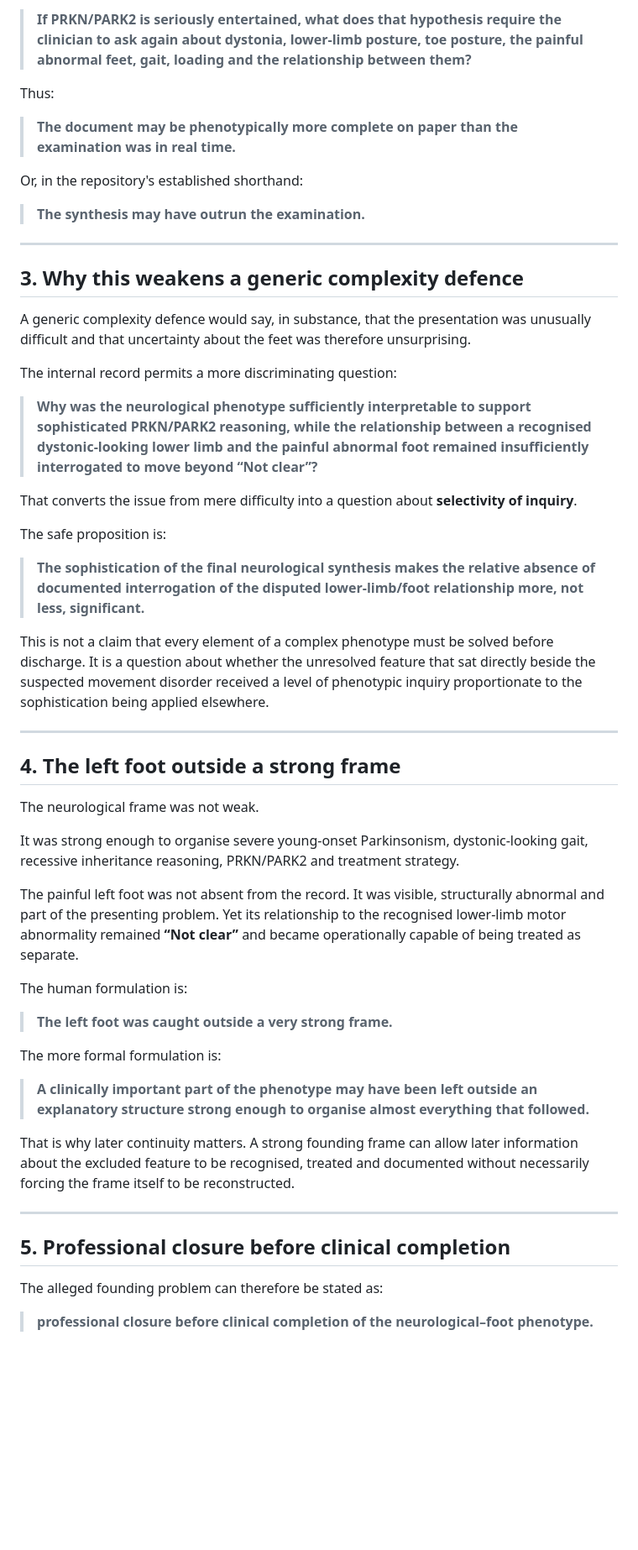
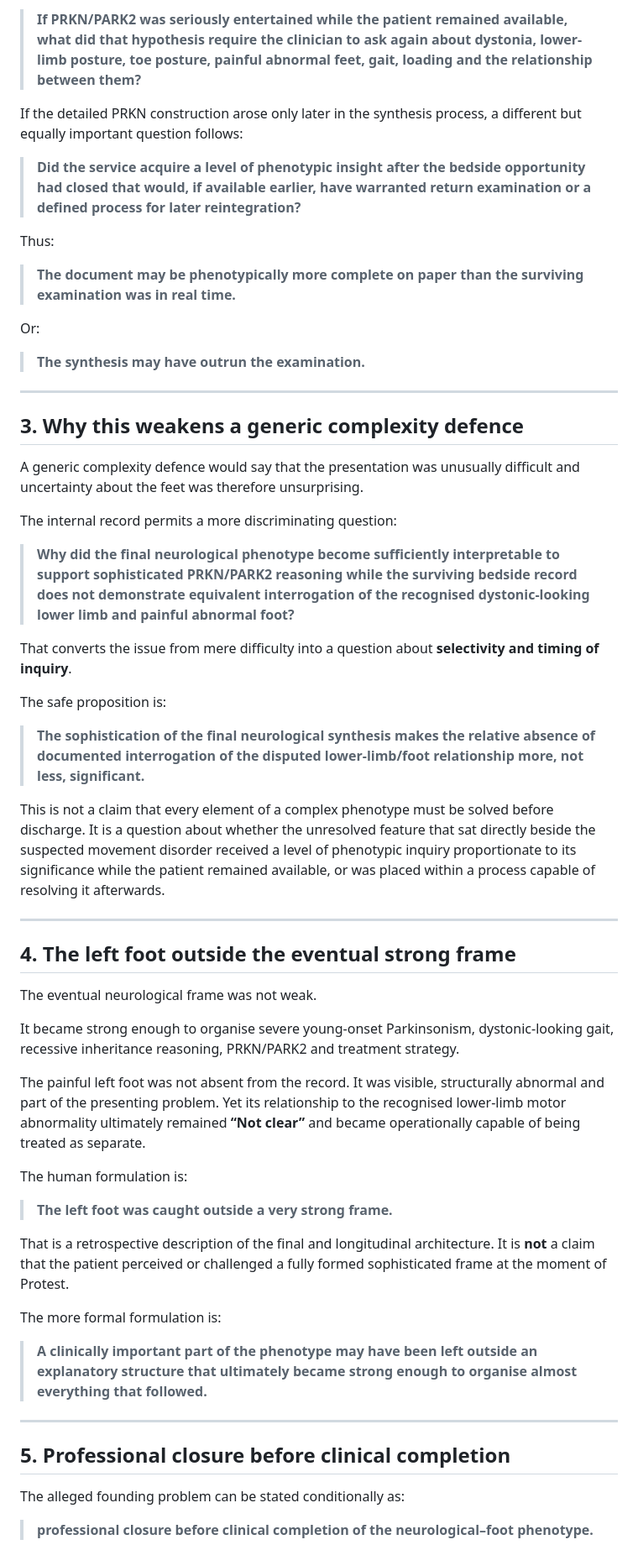
Before and after one commit to TitanicParker/strong-formulation, a Markdown page: COMPLEXITY_AND_SYNTHESIS_EXAMINATION_DIFFERENTIAL.md, the part around one of its changes. Shown at 84% size. GitHub-like rendering; blank space fills up the shorter version.

Commit message:
Apply temporal qualification to synthesis examination differential

```diff
--- a/COMPLEXITY_AND_SYNTHESIS_EXAMINATION_DIFFERENTIAL.md
+++ b/COMPLEXITY_AND_SYNTHESIS_EXAMINATION_DIFFERENTIAL.md
@@ -48,11 +54,15 @@ What is not equally visible is the return journey:
 
-> **If PRKN/PARK2 is seriously entertained, what does that hypothesis require the clinician to ask again about dystonia, lower-limb posture, toe posture, the painful abnormal feet, gait, loading and the relationship between them?**
+> **If PRKN/PARK2 was seriously entertained while the patient remained available, what did that hypothesis require the clinician to ask again about dystonia, lower-limb posture, toe posture, painful abnormal feet, gait, loading and the relationship between them?**
+
+If the detailed PRKN construction arose only later in the synthesis process, a different but equally important question follows:
+
+> **Did the service acquire a level of phenotypic insight after the bedside opportunity had closed that would, if available earlier, have warranted return examination or a defined process for later reintegration?**
 
 Thus:
 
-> **The document may be phenotypically more complete on paper than the examination was in real time.**
+> **The document may be phenotypically more complete on paper than the surviving examination was in real time.**
 
-Or, in the repository's established shorthand:
+Or:
 
 > **The synthesis may have outrun the examination.**
 
@@ -60,45 +70,45 @@ Or, in the repository's established shorthand:
 
 ## 3. Why this weakens a generic complexity defence
 
-A generic complexity defence would say, in substance, that the presentation was unusually difficult and that uncertainty about the feet was therefore unsurprising.
+A generic complexity defence would say that the presentation was unusually difficult and uncertainty about the feet was therefore unsurprising.
 
 The internal record permits a more discriminating question:
 
-> **Why was the neurological phenotype sufficiently interpretable to support sophisticated PRKN/PARK2 reasoning, while the relationship between a recognised dystonic-looking lower limb and the painful abnormal foot remained insufficiently interrogated to move beyond “Not clear”?**
+> **Why did the final neurological phenotype become sufficiently interpretable to support sophisticated PRKN/PARK2 reasoning while the surviving bedside record does not demonstrate equivalent interrogation of the recognised dystonic-looking lower limb and painful abnormal foot?**
 
-That converts the issue from mere difficulty into a question about **selectivity of inquiry**.
+That converts the issue from mere difficulty into a question about **selectivity and timing of inquiry**.
 
 The safe proposition is:
 
 > **The sophistication of the final neurological synthesis makes the relative absence of documented interrogation of the disputed lower-limb/foot relationship more, not less, significant.**
 
-This is not a claim that every element of a complex phenotype must be solved before discharge. It is a question about whether the unresolved feature that sat directly beside the suspected movement disorder received a level of phenotypic inquiry proportionate to the sophistication being applied elsewhere.
+This is not a claim that every element of a complex phenotype must be solved before discharge. It is a question about whether the unresolved feature that sat directly beside the suspected movement disorder received a level of phenotypic inquiry proportionate to its significance while the patient remained available, or was placed within a process capable of resolving it afterwards.
 
 ---
 
-## 4. The left foot outside a strong frame
+## 4. The left foot outside the eventual strong frame
 
-The neurological frame was not weak.
+The eventual neurological frame was not weak.
 
-It was strong enough to organise severe young-onset Parkinsonism, dystonic-looking gait, recessive inheritance reasoning, PRKN/PARK2 and treatment strategy.
+It became strong enough to organise severe young-onset Parkinsonism, dystonic-looking gait, recessive inheritance reasoning, PRKN/PARK2 and treatment strategy.
 
-The painful left foot was not absent from the record. It was visible, structurally abnormal and part of the presenting problem. Yet its relationship to the recognised lower-limb motor abnormality remained **“Not clear”** and became operationally capable of being treated as separate.
+The painful left foot was not absent from the record. It was visible, structurally abnormal and part of the presenting problem. Yet its relationship to the recognised lower-limb motor abnormality ultimately remained **“Not clear”** and became operationally capable of being treated as separate.
 
 The human formulation is:
 
 > **The left foot was caught outside a very strong frame.**
 
+That is a retrospective description of the final and longitudinal architecture. It is **not** a claim that the patient perceived or challenged a fully formed sophisticated frame at the moment of Protest.
+
 The more formal formulation is:
 
-> **A clinically important part of the phenotype may have been left outside an explanatory structure strong enough to organise almost everything that followed.**
-
-That is why later continuity matters. A strong founding frame can allow later information about the excluded feature to be recognised, treated and documented without necessarily forcing the frame itself to be reconstructed.
+> **A clinically important part of the phenotype may have been left outside an explanatory structure that ultimately became strong enough to organise almost everything that followed.**
 
 ---
 
 ## 5. Professional closure before clinical completion
 
-The alleged founding problem can therefore be stated as:
+The alleged founding problem can be stated conditionally as:
 
 > **professional closure before clinical completion of the neurological–foot phenotype.**
 
```
Also changed, not shown: other parts of COMPLEXITY_AND_SYNTHESIS_EXAMINATION_DIFFERENTIAL.md (+39 -31 lines).
